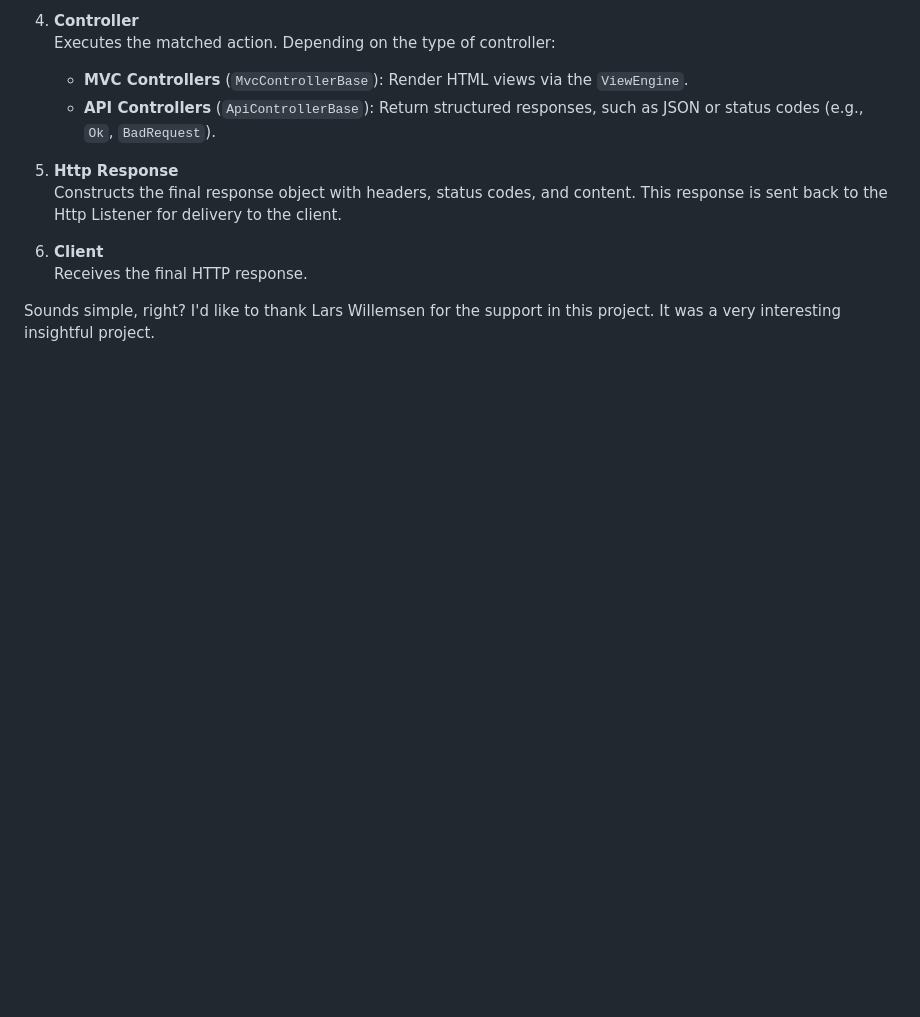
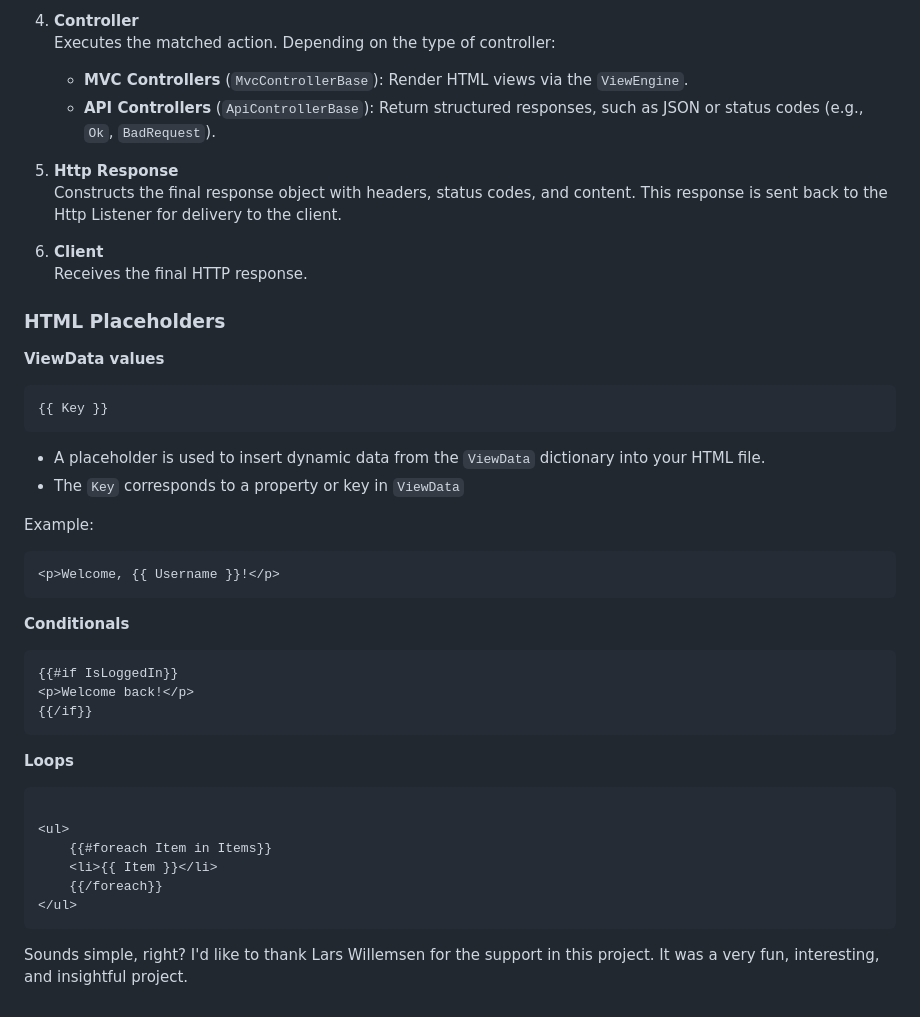
Before and after one commit to G1lles/Synnovation.WebFramework, a Markdown page: Synnovation.WebFramework/README.md, the part around the change. GitHub-like rendering; blank space fills up the shorter version.

Commit message:
docs: updated README.md

`````diff
--- a/Synnovation.WebFramework/README.md
+++ b/Synnovation.WebFramework/README.md
@@ -131,5 +131,41 @@ overview of how different components interact during the lifecycle of an HTTP re
 6. **Client**
    Receives the final HTTP response.
 
-Sounds simple, right? I'd like to thank Lars Willemsen for the support in this project. It was a very interesting
-insightful project.
+### HTML Placeholders
+
+**ViewData values**
+
+```html
+{{ Key }}
+```
+
+* A placeholder is used to insert dynamic data from the `ViewData` dictionary into your HTML file.
+* The `Key` corresponds to a property or key in `ViewData`
+
+Example:
+
+```html
+<p>Welcome, {{ Username }}!</p>
+```
+
+**Conditionals**
+
+```html
+{{#if IsLoggedIn}}
+<p>Welcome back!</p>
+{{/if}}
+```
+
+**Loops**
+
+````html
+
+<ul>
+    {{#foreach Item in Items}}
+    <li>{{ Item }}</li>
+    {{/foreach}}
+</ul>
+````
+
+Sounds simple, right? I'd like to thank Lars Willemsen for the support in this project. It was a very fun, interesting,
+and insightful project.
`````
